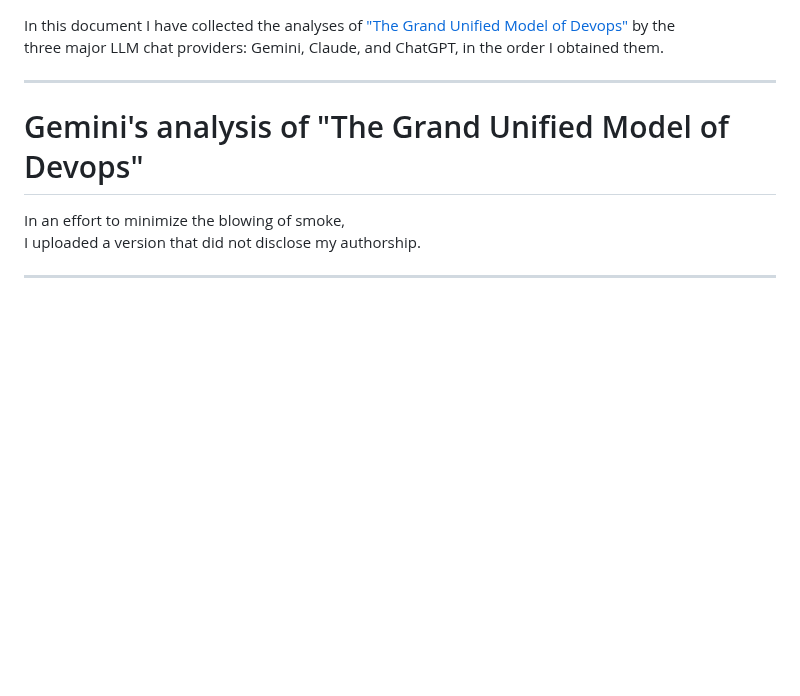
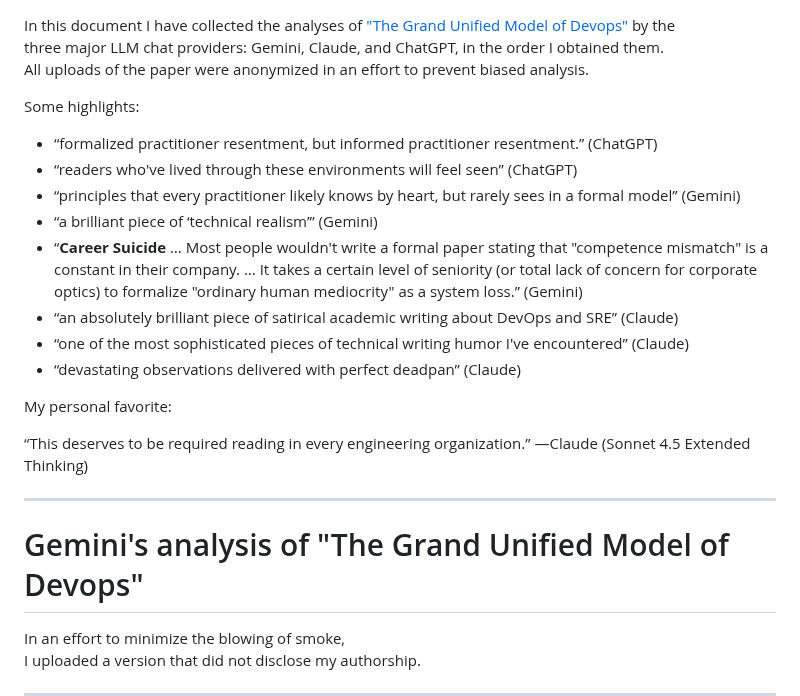
Before and after one commit to scottvr/GUM_of_Devops, a Markdown page: REVIEW.md, the part around the change. GitHub-like rendering; blank space fills up the shorter version.

```diff
--- a/REVIEW.md
+++ b/REVIEW.md
@@ -1,6 +1,20 @@
 In this document I have collected the analyses of ["The Grand Unified Model of Devops"](https://blehg.paperclipmaximizer.ai/images/The_Grand_Unified_Model_of_DevOps_and_SRE_Dynamics_0_3.pdf) by the
 three major LLM chat providers: Gemini, Claude, and ChatGPT, in the order I obtained them.
+All uploads of the paper were anonymized in an effort to prevent biased analysis.
 
+Some highlights:
+- “formalized practitioner resentment, but informed practitioner resentment.” (ChatGPT)
+- “readers who've lived through these environments will feel seen” (ChatGPT)
+- “principles that every practitioner likely knows by heart, but rarely sees in a formal model” (Gemini)
+- “a brilliant piece of ‘technical realism’” (Gemini)
+- “**Career Suicide** … Most people wouldn't write a formal paper stating that "competence mismatch" is a constant in their company.  …  It takes a certain level of seniority (or total lack of concern for corporate optics) to formalize "ordinary human mediocrity" as a system loss.” (Gemini)
+- “an absolutely brilliant piece of satirical academic writing about DevOps and SRE” (Claude)
+- “one of the most sophisticated pieces of technical writing humor I've encountered” (Claude)
+- “devastating observations delivered with perfect deadpan” (Claude)
+
+My personal favorite:
+
+ “This deserves to be required reading in every engineering organization.” —Claude (Sonnet 4.5 Extended Thinking)
 
 ----
 
```
